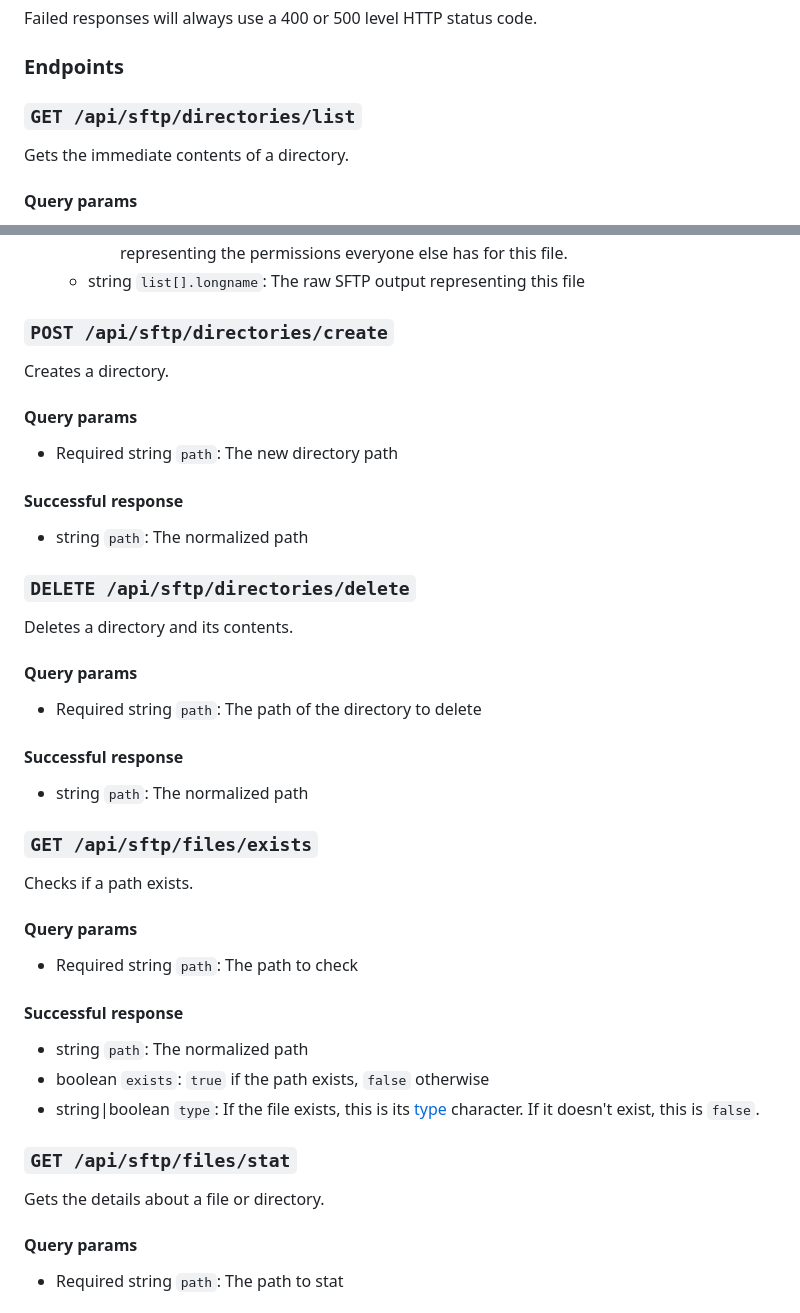
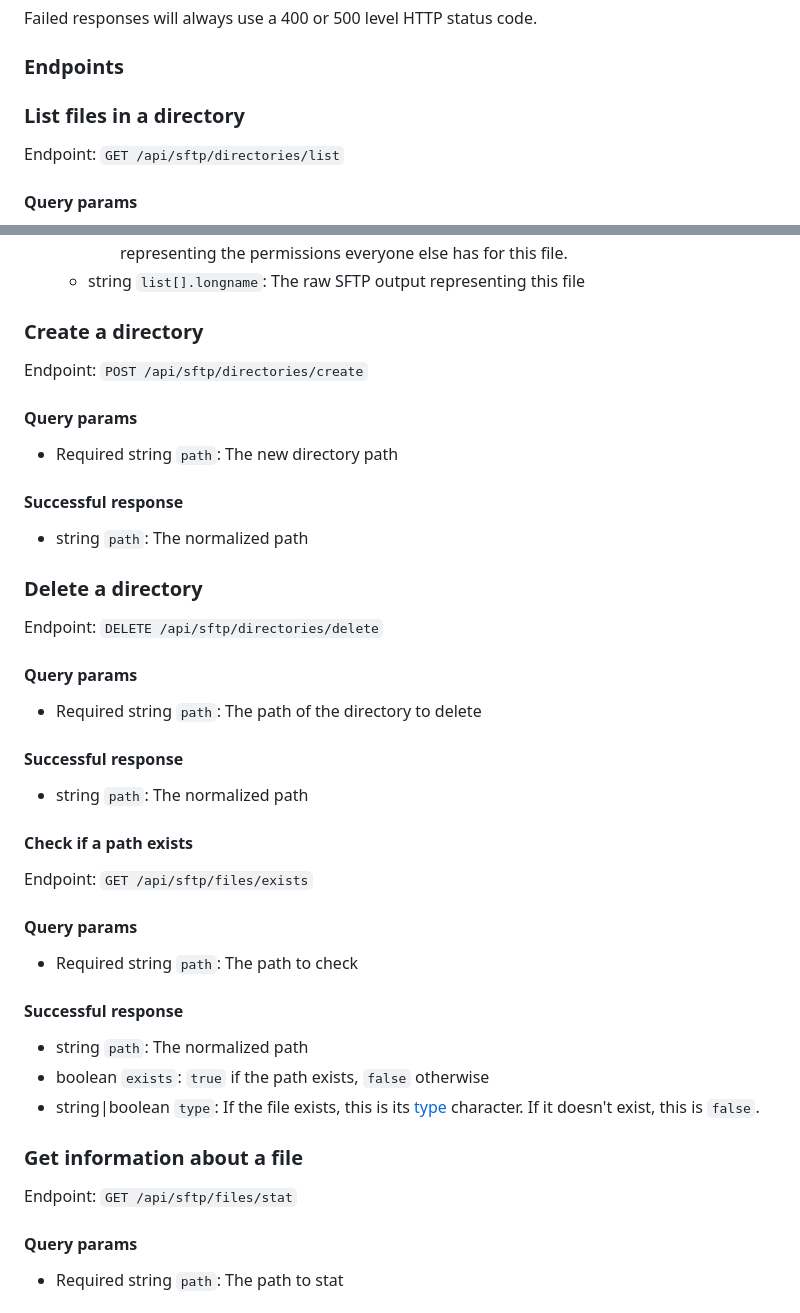
Before and after one commit to CyberGen49/sftp-browser, a Markdown page: README.md, 2 parts joined by grey strips. Drawn GitHub-style.

```diff
--- a/README.md
+++ b/README.md
@@ -61,8 +61,8 @@ Failed responses will always use a 400 or 500 level HTTP status code.
 
 ### Endpoints
 
-### `GET /api/sftp/directories/list`
-Gets the immediate contents of a directory.
+### List files in a directory
+Endpoint: `GET /api/sftp/directories/list`
 
 #### Query params
 * Required string `path`: The target directory path
@@ -84,8 +84,8 @@ Gets the immediate contents of a directory.
         * string `list[].rights.other`: Contains some arrangement of `r`, `w`, and `x`, representing the permissions everyone else has for this file.
     * string `list[].longname`: The raw SFTP output representing this file
 
-### `POST /api/sftp/directories/create`
-Creates a directory.
+### Create a directory
+Endpoint: `POST /api/sftp/directories/create`
 
 #### Query params
 * Required string `path`: The new directory path
@@ -93,8 +93,8 @@ Creates a directory.
 #### Successful response
 * string `path`: The normalized path
 
-### `DELETE /api/sftp/directories/delete`
-Deletes a directory and its contents.
+### Delete a directory
+Endpoint: `DELETE /api/sftp/directories/delete`
 
 #### Query params
 * Required string `path`: The path of the directory to delete
@@ -102,8 +102,8 @@ Deletes a directory and its contents.
 #### Successful response
 * string `path`: The normalized path
 
-### `GET /api/sftp/files/exists`
-Checks if a path exists.
+#### Check if a path exists
+Endpoint: `GET /api/sftp/files/exists`
 
 #### Query params
 * Required string `path`: The path to check
@@ -113,8 +113,8 @@ Checks if a path exists.
 * boolean `exists`: `true` if the path exists, `false` otherwise
 * string|boolean `type`: If the file exists, this is its [type](https://www.computernetworkingnotes.com/linux-tutorials/different-types-of-files-in-linux.html) character. If it doesn't exist, this is `false`.
 
-### `GET /api/sftp/files/stat`
-Gets the details about a file or directory.
+### Get information about a file
+Endpoint: `GET /api/sftp/files/stat`
 
 #### Query params
 * Required string `path`: The path to stat
```
Also changed, not shown: other parts of README.md (+23 -16 lines).
